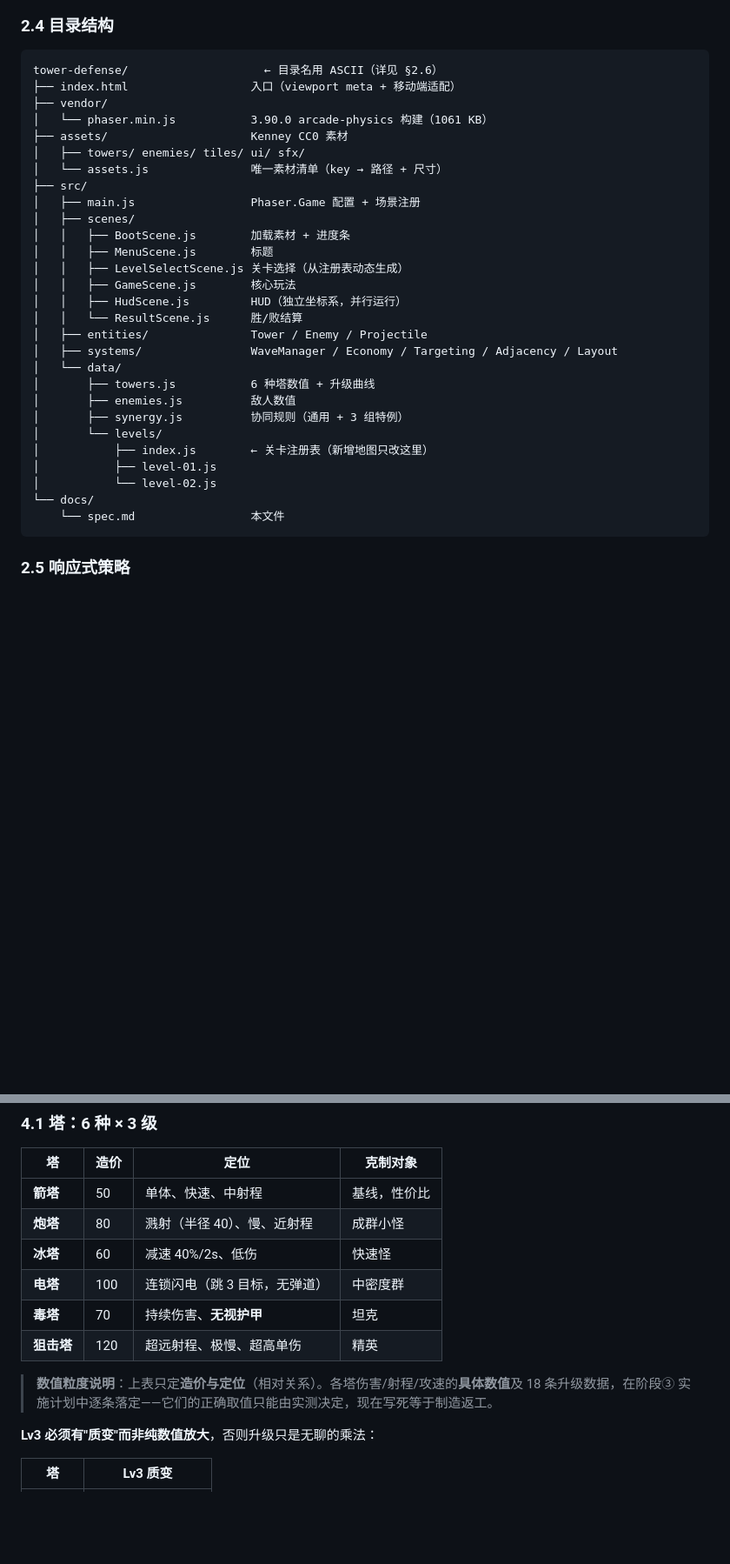
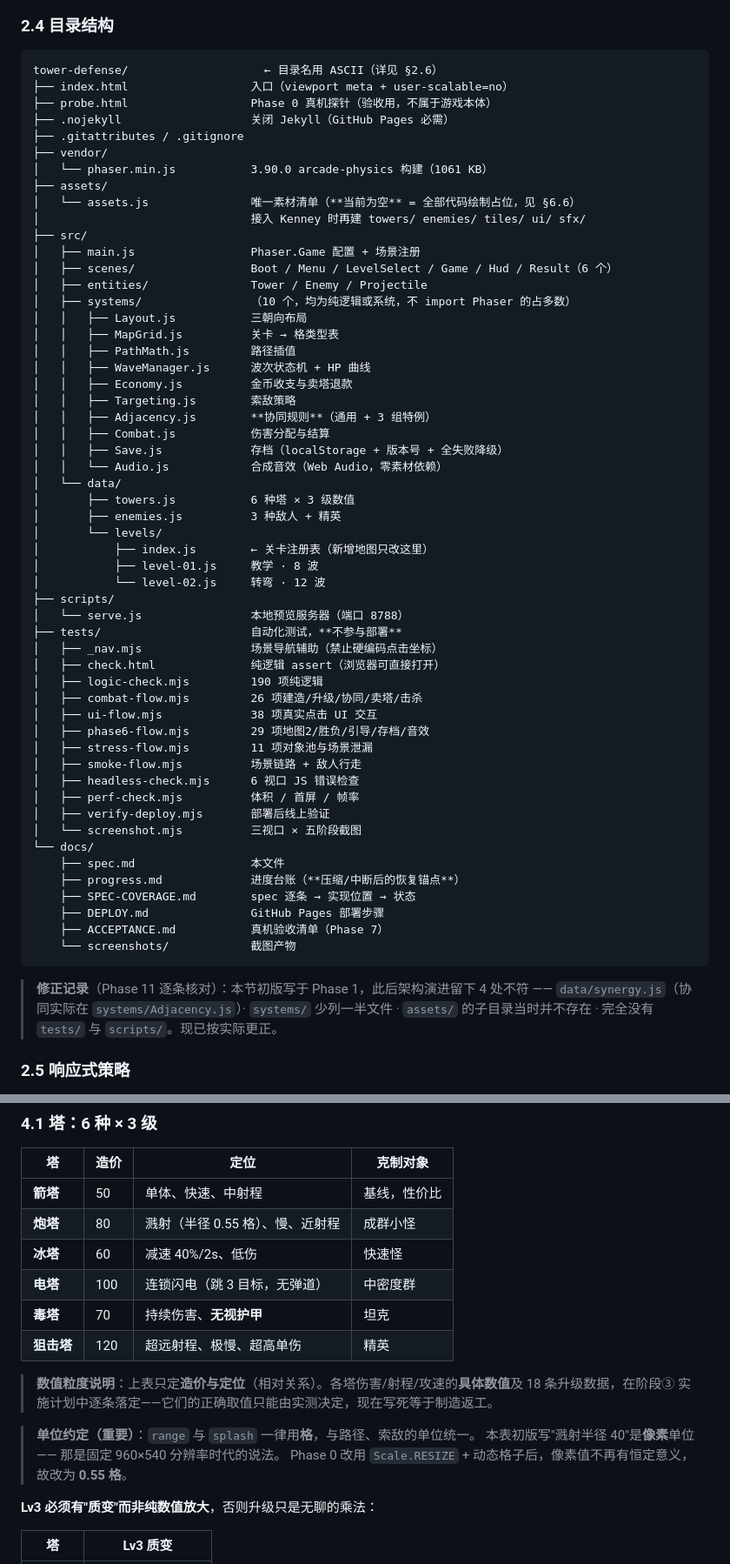
Before and after one commit to Dannywjw-Git/tower-defense, a Markdown page: docs/spec.md, 2 parts joined by grey strips. Shown at 87% size. Rendered like a GitHub page; blank space fills up the shorter version.

Commit message:
逐条核对 spec 的数字与目录结构，修正 5 处文档偏差
上轮证明了逐条核对能挖出遗漏，这轮改为核每个数字与目录结构，找出 5 处不符：

1. spec 2.4 列了 data/synergy.js —— 该文件根本不存在（协同在 systems/Adjacency.js）
2. spec 2.4 的 systems/ 只列 5 个 —— 实际 10 个
3. spec 2.4 的 assets/ 有 5 个子目录 —— 只有 assets.js，子目录尚未创建
4. spec 4.1 炮塔「溅射半径 40」是像素单位 —— 代码用 0.55 格
   （架构从固定 960x540 迁到 Scale.RESIZE + 动态格子后，像素值失去恒定意义）
5. spec 6.2「横屏下 6 个各占约 120px」描述的是横排 —— 实际竖排在右侧浮层

其余数字全部核对一致：6 塔造价 / 4 种敌人全属性 / HP 增长 0.18 / 协同参数 /
点击参数 / 起始资源 / 清空奖励公式 / 退款率 / prepTime / 地图规格 / 波数 / 可建位数

观察：5 处偏差里 3 处是「架构演进后文档没跟上」——不会让程序出错，
但会让读文档的人基于错误前提做判断。

````diff
--- a/docs/spec.md
+++ b/docs/spec.md
@@ -58,34 +58,64 @@ v4 宣称的"体积减 40%"指的是**开发版**；`min` 版实测更大。目
 
 ```
 tower-defense/                    ← 目录名用 ASCII（详见 §2.6）
-├── index.html                  入口（viewport meta + 移动端适配）
+├── index.html                  入口（viewport meta + user-scalable=no）
+├── probe.html                  Phase 0 真机探针（验收用，不属于游戏本体）
+├── .nojekyll                   关闭 Jekyll（GitHub Pages 必需）
+├── .gitattributes / .gitignore
 ├── vendor/
 │   └── phaser.min.js           3.90.0 arcade-physics 构建（1061 KB）
-├── assets/                     Kenney CC0 素材
-│   ├── towers/ enemies/ tiles/ ui/ sfx/
-│   └── assets.js               唯一素材清单（key → 路径 + 尺寸）
+├── assets/
+│   └── assets.js               唯一素材清单（**当前为空** = 全部代码绘制占位，见 §6.6）
+│                               接入 Kenney 时再建 towers/ enemies/ tiles/ ui/ sfx/
 ├── src/
 │   ├── main.js                 Phaser.Game 配置 + 场景注册
-│   ├── scenes/
-│   │   ├── BootScene.js        加载素材 + 进度条
-│   │   ├── MenuScene.js        标题
-│   │   ├── LevelSelectScene.js 关卡选择（从注册表动态生成）
-│   │   ├── GameScene.js        核心玩法
-│   │   ├── HudScene.js         HUD（独立坐标系，并行运行）
-│   │   └── ResultScene.js      胜/败结算
+│   ├── scenes/                 Boot / Menu / LevelSelect / Game / Hud / Result（6 个）
 │   ├── entities/               Tower / Enemy / Projectile
-│   ├── systems/                WaveManager / Economy / Targeting / Adjacency / Layout
+│   ├── systems/                （10 个，均为纯逻辑或系统，不 import Phaser 的占多数）
+│   │   ├── Layout.js           三朝向布局
+│   │   ├── MapGrid.js          关卡 → 格类型表
+│   │   ├── PathMath.js         路径插值
+│   │   ├── WaveManager.js      波次状态机 + HP 曲线
+│   │   ├── Economy.js          金币收支与卖塔退款
+│   │   ├── Targeting.js        索敌策略
+│   │   ├── Adjacency.js        **协同规则**（通用 + 3 组特例）
+│   │   ├── Combat.js           伤害分配与结算
+│   │   ├── Save.js             存档（localStorage + 版本号 + 全失败降级）
+│   │   └── Audio.js            合成音效（Web Audio，零素材依赖）
 │   └── data/
-│       ├── towers.js           6 种塔数值 + 升级曲线
-│       ├── enemies.js          敌人数值
-│       ├── synergy.js          协同规则（通用 + 3 组特例）
+│       ├── towers.js           6 种塔 × 3 级数值
+│       ├── enemies.js          3 种敌人 + 精英
 │       └── levels/
 │           ├── index.js        ← 关卡注册表（新增地图只改这里）
-│           ├── level-01.js
-│           └── level-02.js
+│           ├── level-01.js     教学 · 8 波
+│           └── level-02.js     转弯 · 12 波
+├── scripts/
+│   └── serve.js                本地预览服务器（端口 8788）
+├── tests/                      自动化测试，**不参与部署**
+│   ├── _nav.mjs                场景导航辅助（禁止硬编码点击坐标）
+│   ├── check.html              纯逻辑 assert（浏览器可直接打开）
+│   ├── logic-check.mjs         190 项纯逻辑
+│   ├── combat-flow.mjs         26 项建造/升级/协同/卖塔/击杀
+│   ├── ui-flow.mjs             38 项真实点击 UI 交互
+│   ├── phase6-flow.mjs         29 项地图2/胜负/引导/存档/音效
+│   ├── stress-flow.mjs         11 项对象池与场景泄漏
+│   ├── smoke-flow.mjs          场景链路 + 敌人行走
+│   ├── headless-check.mjs      6 视口 JS 错误检查
+│   ├── perf-check.mjs          体积 / 首屏 / 帧率
+│   ├── verify-deploy.mjs       部署后线上验证
+│   └── screenshot.mjs          三视口 × 五阶段截图
 └── docs/
-    └── spec.md                 本文件
+    ├── spec.md                 本文件
+    ├── progress.md             进度台账（**压缩/中断后的恢复锚点**）
+    ├── SPEC-COVERAGE.md        spec 逐条 → 实现位置 → 状态
+    ├── DEPLOY.md               GitHub Pages 部署步骤
+    ├── ACCEPTANCE.md           真机验收清单（Phase 7）
+    └── screenshots/            截图产物
 ```
+
+> **修正记录**（Phase 11 逐条核对）：本节初版写于 Phase 1，此后架构演进留下 4 处不符 ——
+> `data/synergy.js`（协同实际在 `systems/Adjacency.js`）· `systems/` 少列一半文件 ·
+> `assets/` 的子目录当时并不存在 · 完全没有 `tests/` 与 `scripts/`。现已按实际更正。
 
 ### 2.5 响应式策略
 
@@ -224,13 +254,17 @@ BootScene ──▶ MenuScene ──▶ LevelSelectScene ──▶ GameScene ─
 | 塔 | 造价 | 定位 | 克制对象 |
 |---|---|---|---|
 | **箭塔** | 50 | 单体、快速、中射程 | 基线，性价比 |
-| **炮塔** | 80 | 溅射（半径 40）、慢、近射程 | 成群小怪 |
+| **炮塔** | 80 | 溅射（半径 0.55 格）、慢、近射程 | 成群小怪 |
 | **冰塔** | 60 | 减速 40%/2s、低伤 | 快速怪 |
 | **电塔** | 100 | 连锁闪电（跳 3 目标，无弹道） | 中密度群 |
 | **毒塔** | 70 | 持续伤害、**无视护甲** | 坦克 |
 | **狙击塔** | 120 | 超远射程、极慢、超高单伤 | 精英 |
 
 > **数值粒度说明**：上表只定**造价与定位**（相对关系）。各塔伤害/射程/攻速的**具体数值**及 18 条升级数据，在阶段③ 实施计划中逐条落定——它们的正确取值只能由实测决定，现在写死等于制造返工。
+
+> **单位约定（重要）**：`range` 与 `splash` 一律用**格**，与路径、索敌的单位统一。
+> 本表初版写"溅射半径 40"是**像素**单位 —— 那是固定 960×540 分辨率时代的说法。
+> Phase 0 改用 `Scale.RESIZE` + 动态格子后，像素值不再有恒定意义，故改为 **0.55 格**。
 
 **Lv3 必须有"质变"而非纯数值放大**，否则升级只是无聊的乘法：
 
````
Also changed, not shown: other parts of docs/spec.md (+3 -2 lines), docs/progress.md (+23 -0 lines).
